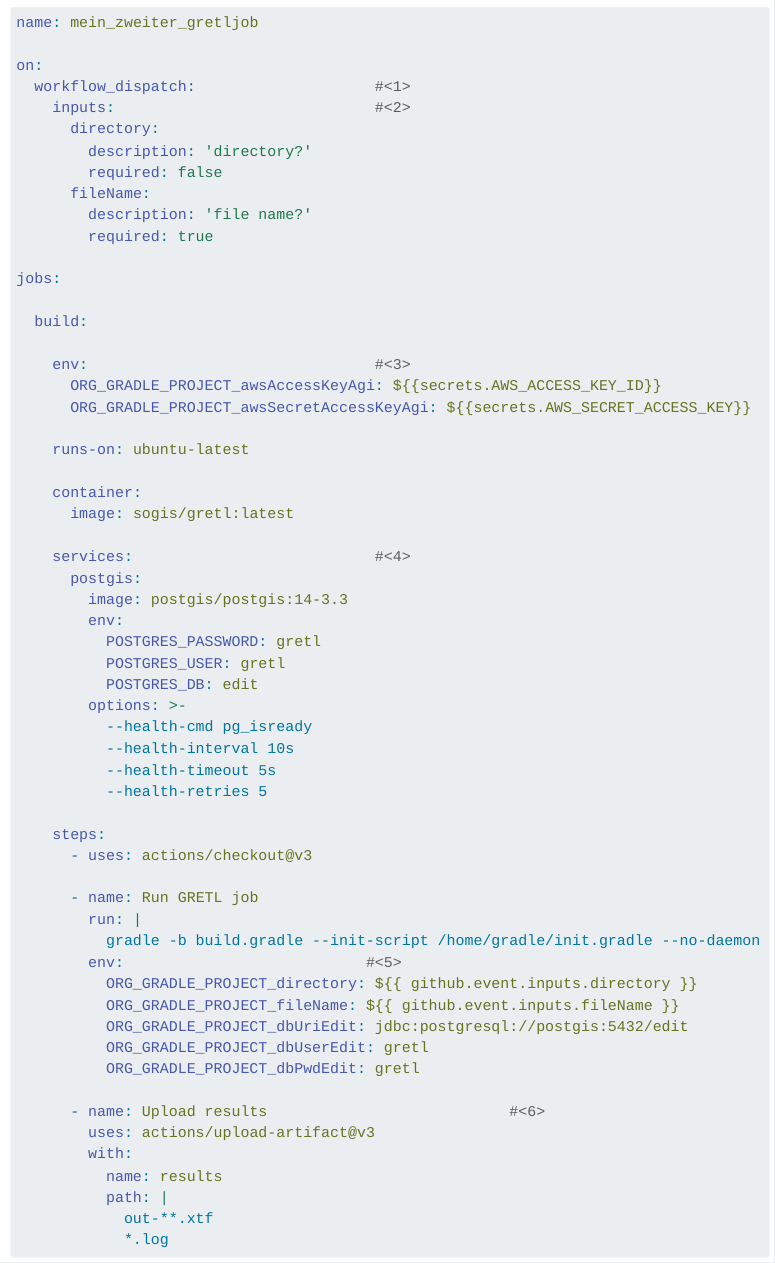
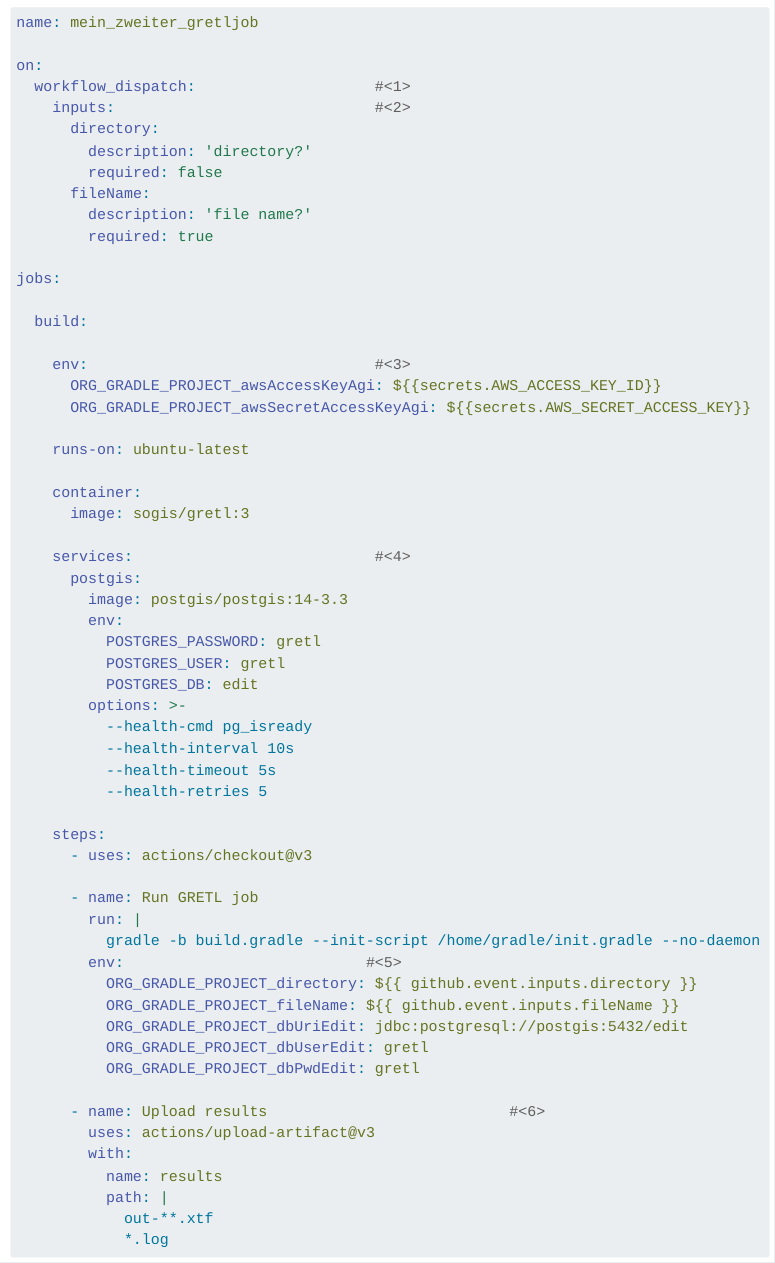
Before and after one commit to sogis/gretl-docs, a Quarto document (deployment.qmd): the page in a window 1100 px wide, from 1650 px down. Rendered offline with R 4.5, knitr and Pandoc in place of Quarto, with nearby package versions; menus at the side of the page are left out; long lines of code are wrapped.

Commit message:
update to v3

```diff
--- a/deployment.qmd
+++ b/deployment.qmd
@@ -102,7 +102,7 @@ jobs:
     runs-on: ubuntu-latest
 
     container:
-      image: sogis/gretl:latest
+      image: sogis/gretl:3
 
     services:                           #<4>
       postgis:
```
